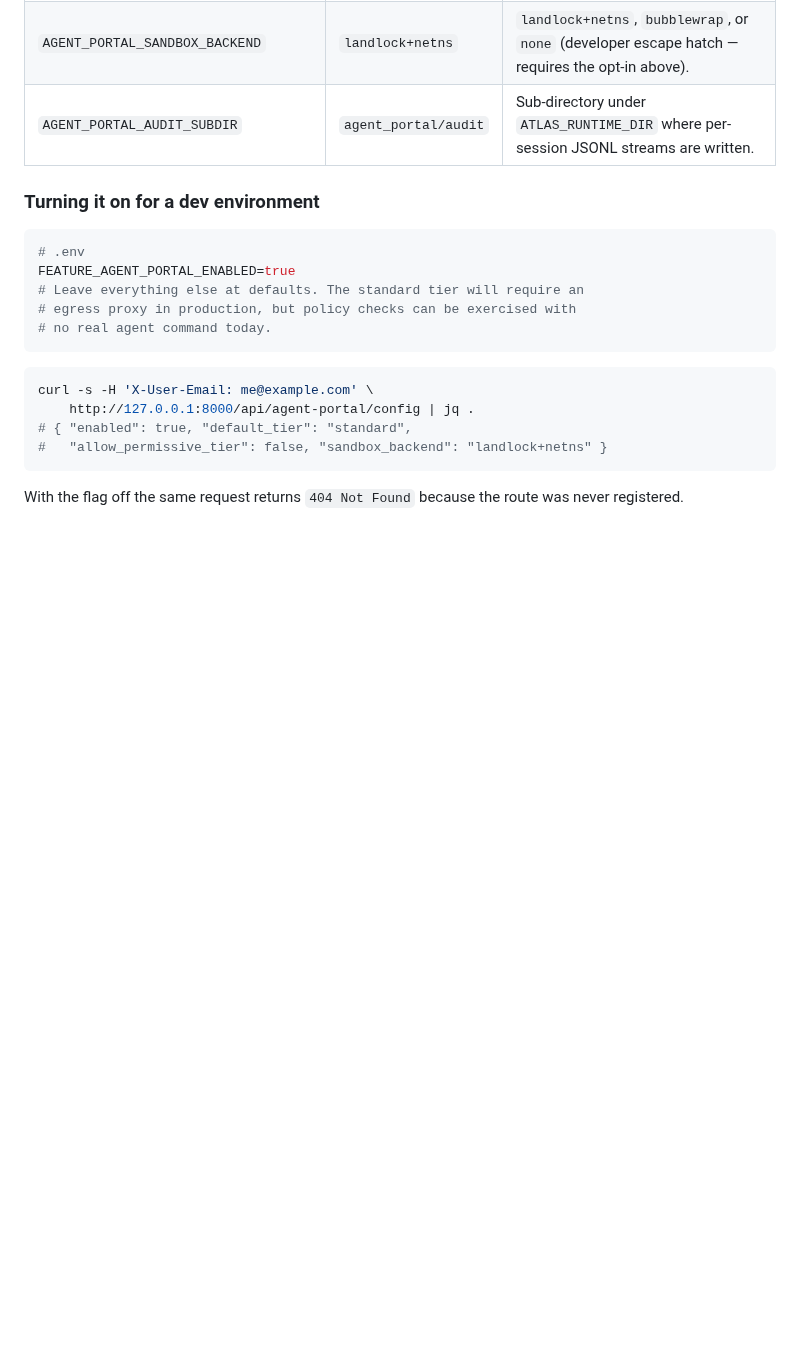
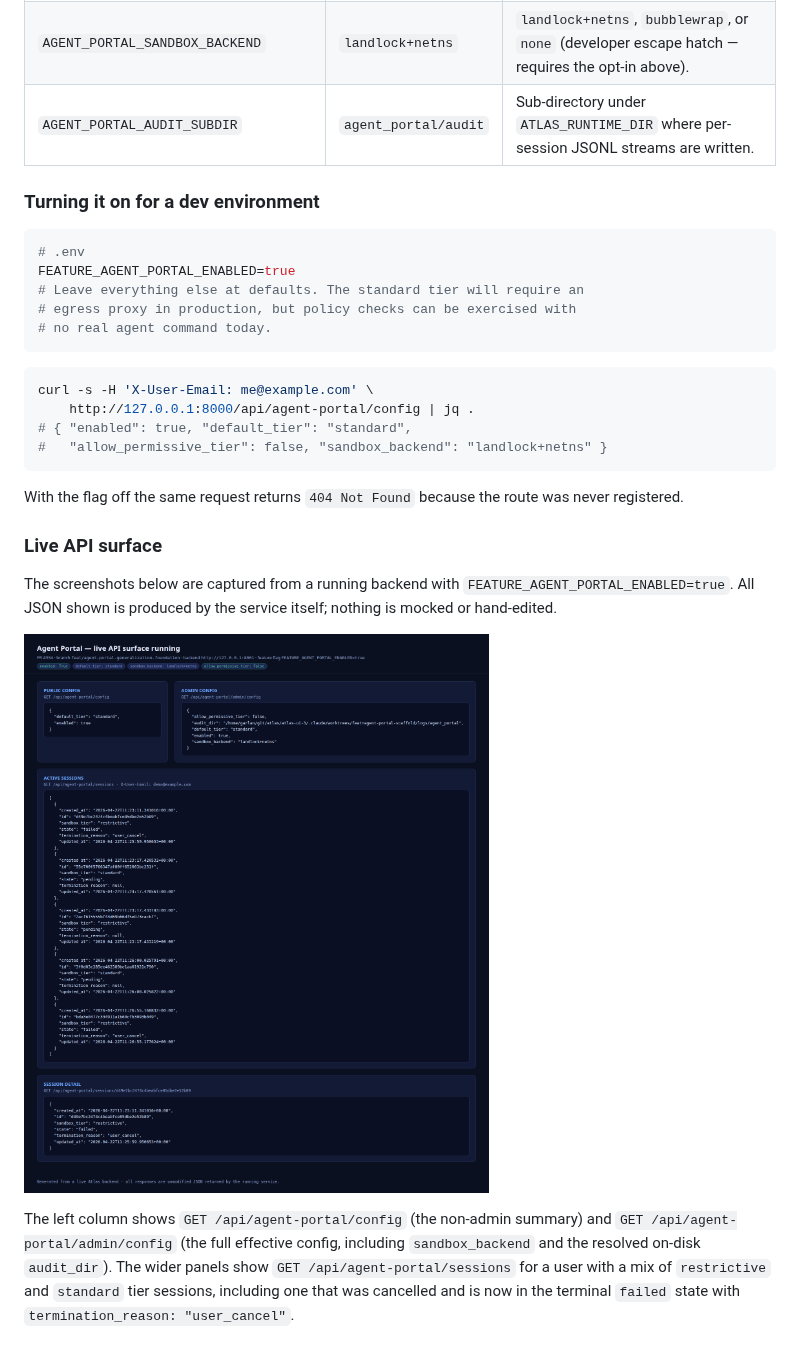
Before and after one commit to sandialabs/atlas-ui-3, a Markdown page: docs/features/agent-portal.md, the part around one of its changes. Drawn GitHub-style; pictures changed too: docs/features/img/live_api_surface.png (added); blank space fills up the shorter version.

```diff
--- a/docs/features/agent-portal.md
+++ b/docs/features/agent-portal.md
@@ -137,3 +137,19 @@ curl -s -H 'X-User-Email: me@example.com' \
 With the flag off the same request returns `404 Not Found` because the
 route was never registered.
 
+### Live API surface
+
+The screenshots below are captured from a running backend with
+`FEATURE_AGENT_PORTAL_ENABLED=true`. All JSON shown is produced by the
+service itself; nothing is mocked or hand-edited.
+
+![Public config, admin config, sessions list, and a session detail](./img/live_api_surface.png)
+
+The left column shows `GET /api/agent-portal/config` (the non-admin
+summary) and `GET /api/agent-portal/admin/config` (the full effective
+config, including `sandbox_backend` and the resolved on-disk
+`audit_dir`). The wider panels show `GET /api/agent-portal/sessions`
+for a user with a mix of `restrictive` and `standard` tier sessions,
+including one that was cancelled and is now in the terminal `failed`
+state with `termination_reason: "user_cancel"`.
+
```
Also changed, not shown: other parts of docs/features/agent-portal.md (+23 -0 lines), docs/features/img/policy_and_audit.png (added).
